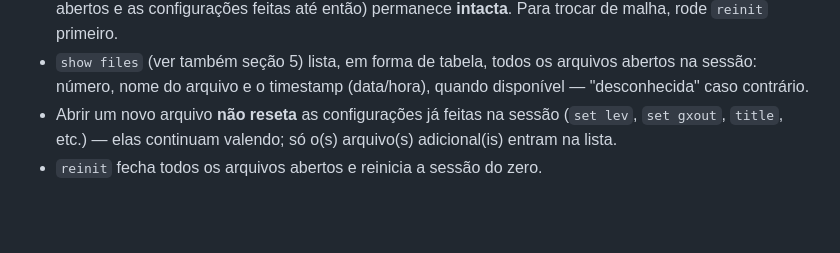
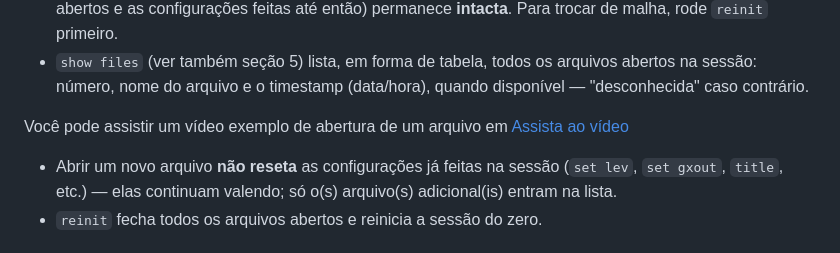
Before and after one commit to luflarois/GradsMonanApp, a Markdown page: userManual.md, the part around the change. GitHub-like rendering; blank space fills up the shorter version.

Commit message:
Adicionado vídeo exemplo de abertura de arquivo

```diff
--- a/userManual.md
+++ b/userManual.md
@@ -221,6 +221,9 @@ Num  Arquivo                                        Timestamp
 - `show files` (ver também seção 5) lista, em forma de tabela, todos os
   arquivos abertos na sessão: número, nome do arquivo e o timestamp
   (data/hora), quando disponível — "desconhecida" caso contrário.
+
+Você pode assistir um vídeo exemplo de abertura de um arquivo em [Assista ao vídeo](https://drive.proton.me/urls/RMDNQK0G14#YaSfg8Gzj4Pf)
+
 - Abrir um novo arquivo **não reseta** as configurações já feitas na sessão
   (`set lev`, `set gxout`, `title`, etc.) — elas continuam valendo; só o(s)
   arquivo(s) adicional(is) entram na lista.
```
